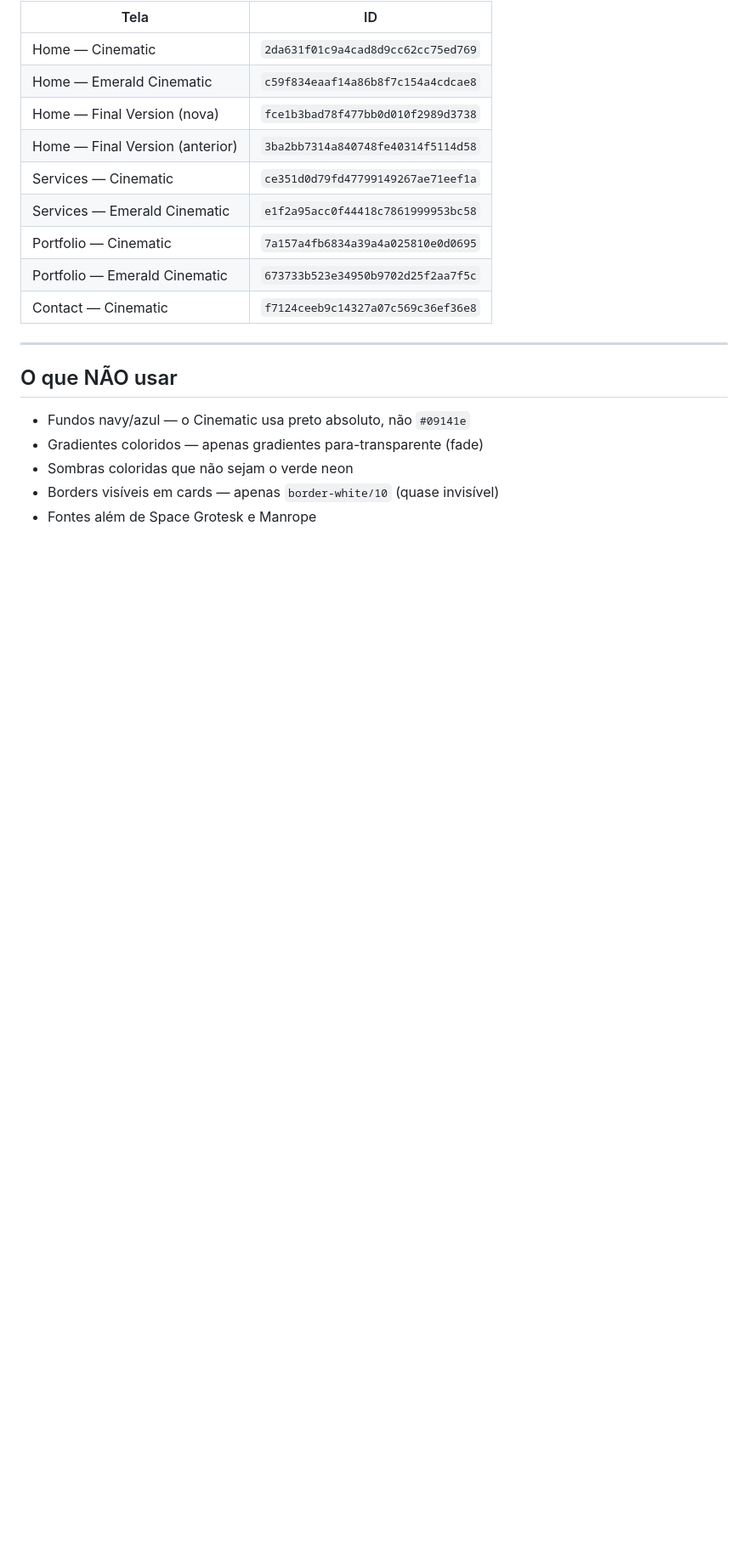
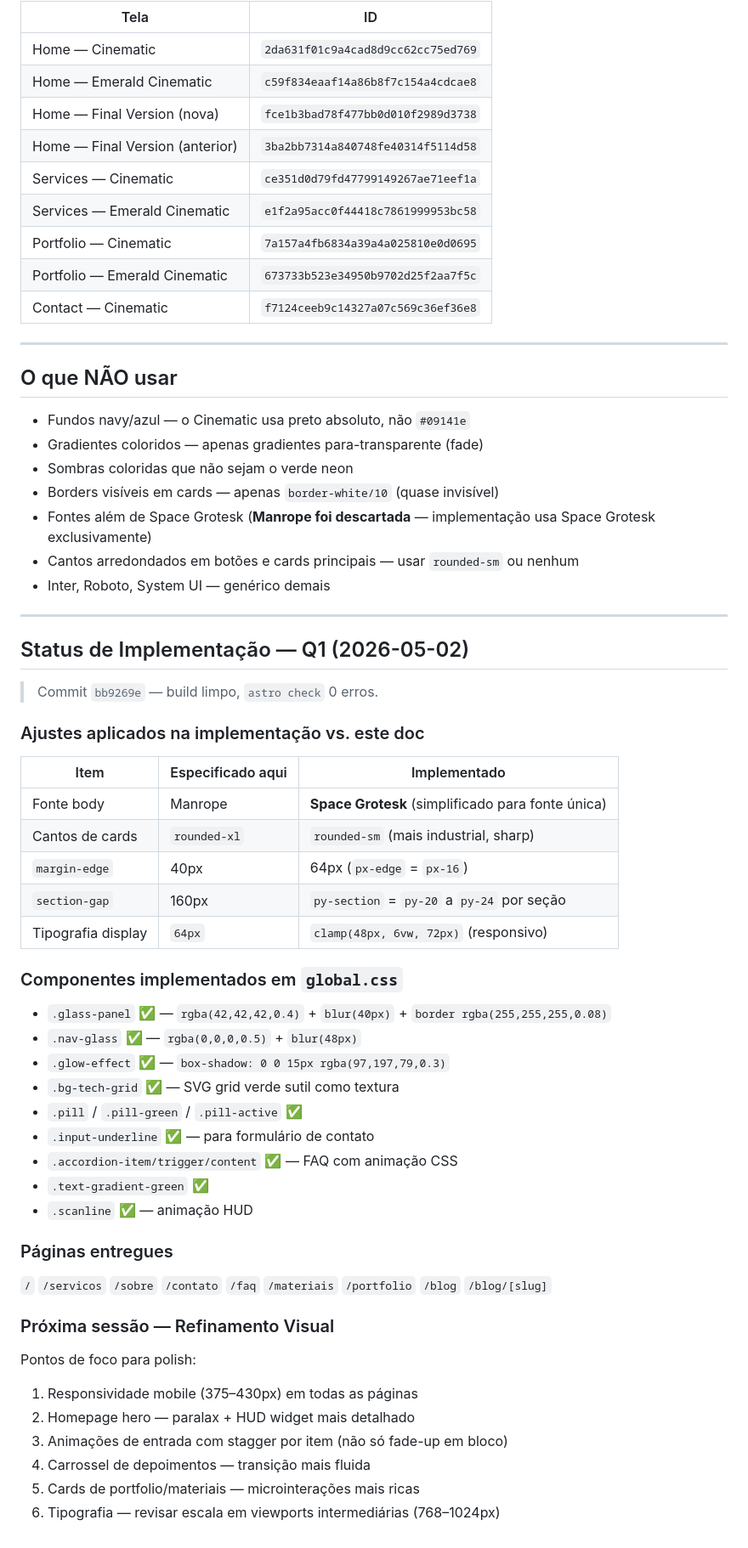
Before and after one commit to kayorid/aumaf-3d-site, a Markdown page: docs/design/referencias-visuais.md, the part around the change. Shown at 85% size. Rendered like a GitHub page; blank space fills up the shorter version.

```diff
--- a/docs/design/referencias-visuais.md
+++ b/docs/design/referencias-visuais.md
@@ -215,4 +215,45 @@ em maiúsculas. A sensação é de um painel de controle de impressão 3D de alt
 - Gradientes coloridos — apenas gradientes para-transparente (fade)
 - Sombras coloridas que não sejam o verde neon
 - Borders visíveis em cards — apenas `border-white/10` (quase invisível)
-- Fontes além de Space Grotesk e Manrope
+- Fontes além de Space Grotesk (**Manrope foi descartada** — implementação usa Space Grotesk exclusivamente)
+- Cantos arredondados em botões e cards principais — usar `rounded-sm` ou nenhum
+- Inter, Roboto, System UI — genérico demais
+
+---
+
+## Status de Implementação — Q1 (2026-05-02)
+
+> Commit `bb9269e` — build limpo, `astro check` 0 erros.
+
+### Ajustes aplicados na implementação vs. este doc
+
+| Item | Especificado aqui | Implementado |
+|---|---|---|
+| Fonte body | Manrope | **Space Grotesk** (simplificado para fonte única) |
+| Cantos de cards | `rounded-xl` | `rounded-sm` (mais industrial, sharp) |
+| `margin-edge` | 40px | 64px (`px-edge` = `px-16`) |
+| `section-gap` | 160px | `py-section` = `py-20` a `py-24` por seção |
+| Tipografia display | `64px` | `clamp(48px, 6vw, 72px)` (responsivo) |
+
+### Componentes implementados em `global.css`
+- `.glass-panel` ✅ — `rgba(42,42,42,0.4)` + `blur(40px)` + `border rgba(255,255,255,0.08)`
+- `.nav-glass` ✅ — `rgba(0,0,0,0.5)` + `blur(48px)`
+- `.glow-effect` ✅ — `box-shadow: 0 0 15px rgba(97,197,79,0.3)`
+- `.bg-tech-grid` ✅ — SVG grid verde sutil como textura
+- `.pill` / `.pill-green` / `.pill-active` ✅
+- `.input-underline` ✅ — para formulário de contato
+- `.accordion-item/trigger/content` ✅ — FAQ com animação CSS
+- `.text-gradient-green` ✅
+- `.scanline` ✅ — animação HUD
+
+### Páginas entregues
+`/` `/servicos` `/sobre` `/contato` `/faq` `/materiais` `/portfolio` `/blog` `/blog/[slug]`
+
+### Próxima sessão — Refinamento Visual
+Pontos de foco para polish:
+1. Responsividade mobile (375–430px) em todas as páginas
+2. Homepage hero — paralax + HUD widget mais detalhado
+3. Animações de entrada com stagger por item (não só fade-up em bloco)
+4. Carrossel de depoimentos — transição mais fluida
+5. Cards de portfolio/materiais — microinterações mais ricas
+6. Tipografia — revisar escala em viewports intermediárias (768–1024px)
```
Also changed, not shown: docs/design/plano-design-completo.md (+28 -1 lines), docs/plans/2026-05-02-q1-complete.md (added, +111 -0 lines).
